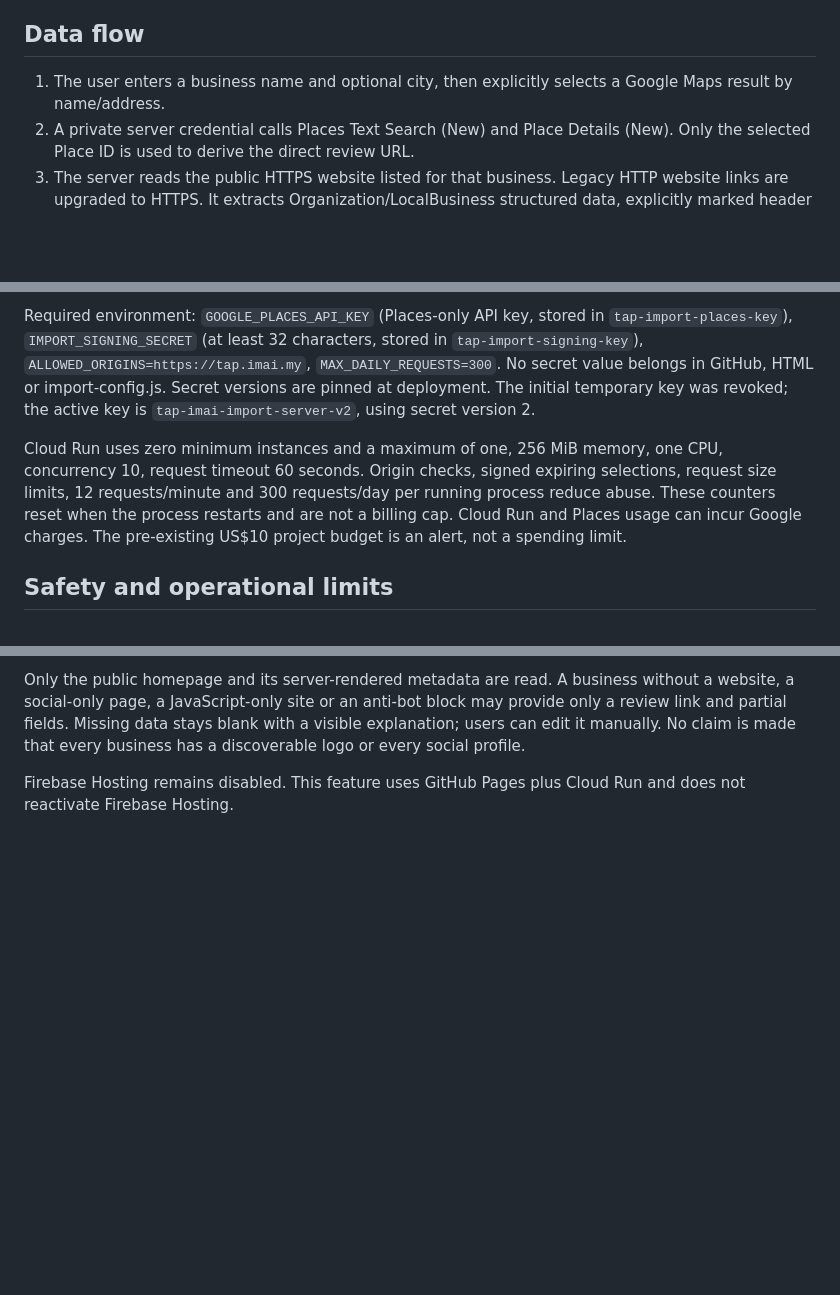
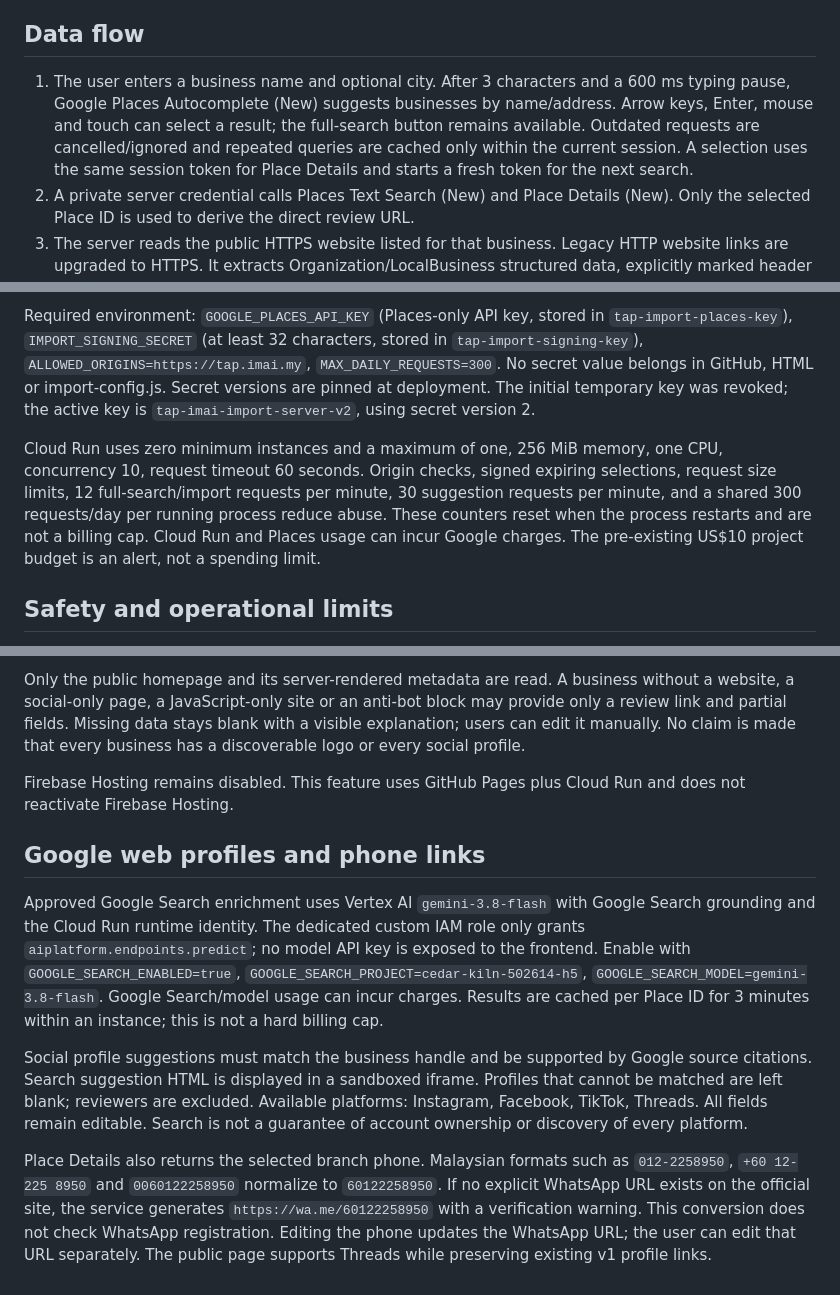
Before and after one commit to askmenoob/tap-imai-site, a Markdown page: README-import.md, 3 parts joined by grey strips. GitHub-like rendering; blank space fills up the shorter version.

Commit message:
Enhance README with updated business search and profile info
Updated the README to reflect changes in business search functionality, including Google Places Autocomplete and request limits. Added details about Google web profiles and phone link handling.

```diff
--- a/README-import.md
+++ b/README-import.md
@@ -4,7 +4,7 @@ The existing GitHub Pages site is a compiled static MVP. This addition keeps tha
 
 ## Data flow
 
-1. The user enters a business name and optional city, then explicitly selects a Google Maps result by name/address.
+1. The user enters a business name and optional city. After 3 characters and a 600 ms typing pause, Google Places Autocomplete (New) suggests businesses by name/address. Arrow keys, Enter, mouse and touch can select a result; the full-search button remains available. Outdated requests are cancelled/ignored and repeated queries are cached only within the current session. A selection uses the same session token for Place Details and starts a fresh token for the next search.
 2. A private server credential calls Places Text Search (New) and Place Details (New). Only the selected Place ID is used to derive the direct review URL.
 3. The server reads the public HTTPS website listed for that business. Legacy HTTP website links are upgraded to HTTPS. It extracts Organization/LocalBusiness structured data, explicitly marked header logos, metadata descriptions and actual social profile links. It does not invent usernames or label a generic storefront photo as a logo. Multiple social accounts require a user choice.
 4. The user can edit every field. Publishing encodes the confirmed profile in a v1 URL; QR generation must succeed before output is displayed. Existing static public URLs still work. A changed profile requires a new URL/QR and NFC reprogramming.
@@ -35,7 +35,7 @@ Dedicated runtime identity: `tap-business-import@cedar-kiln-502614-h5.iam.gservi
 Required environment: `GOOGLE_PLACES_API_KEY` (Places-only API key, stored in `tap-import-places-key`), `IMPORT_SIGNING_SECRET` (at least 32 characters, stored in `tap-import-signing-key`), `ALLOWED_ORIGINS=https://tap.imai.my`, `MAX_DAILY_REQUESTS=300`.
 No secret value belongs in GitHub, HTML or import-config.js. Secret versions are pinned at deployment. The initial temporary key was revoked; the active key is `tap-imai-import-server-v2`, using secret version 2.
 
-Cloud Run uses zero minimum instances and a maximum of one, 256 MiB memory, one CPU, concurrency 10, request timeout 60 seconds. Origin checks, signed expiring selections, request size limits, 12 requests/minute and 300 requests/day per running process reduce abuse. These counters reset when the process restarts and are not a billing cap. Cloud Run and Places usage can incur Google charges. The pre-existing US$10 project budget is an alert, not a spending limit.
+Cloud Run uses zero minimum instances and a maximum of one, 256 MiB memory, one CPU, concurrency 10, request timeout 60 seconds. Origin checks, signed expiring selections, request size limits, 12 full-search/import requests per minute, 30 suggestion requests per minute, and a shared 300 requests/day per running process reduce abuse. These counters reset when the process restarts and are not a billing cap. Cloud Run and Places usage can incur Google charges. The pre-existing US$10 project budget is an alert, not a spending limit.
 
 ## Safety and operational limits
 
@@ -44,3 +44,11 @@ The importer accepts no arbitrary target URL from callers: websites come from th
 Only the public homepage and its server-rendered metadata are read. A business without a website, a social-only page, a JavaScript-only site or an anti-bot block may provide only a review link and partial fields. Missing data stays blank with a visible explanation; users can edit it manually. No claim is made that every business has a discoverable logo or every social profile.
 
 Firebase Hosting remains disabled. This feature uses GitHub Pages plus Cloud Run and does not reactivate Firebase Hosting.
+
+## Google web profiles and phone links
+
+Approved Google Search enrichment uses Vertex AI `gemini-3.8-flash` with Google Search grounding and the Cloud Run runtime identity. The dedicated custom IAM role only grants `aiplatform.endpoints.predict`; no model API key is exposed to the frontend. Enable with `GOOGLE_SEARCH_ENABLED=true`, `GOOGLE_SEARCH_PROJECT=cedar-kiln-502614-h5`, `GOOGLE_SEARCH_MODEL=gemini-3.8-flash`. Google Search/model usage can incur charges. Results are cached per Place ID for 3 minutes within an instance; this is not a hard billing cap.
+
+Social profile suggestions must match the business handle and be supported by Google source citations. Search suggestion HTML is displayed in a sandboxed iframe. Profiles that cannot be matched are left blank; reviewers are excluded. Available platforms: Instagram, Facebook, TikTok, Threads. All fields remain editable. Search is not a guarantee of account ownership or discovery of every platform.
+
+Place Details also returns the selected branch phone. Malaysian formats such as `012-2258950`, `+60 12-225 8950` and `0060122258950` normalize to `60122258950`. If no explicit WhatsApp URL exists on the official site, the service generates `https://wa.me/60122258950` with a verification warning. This conversion does not check WhatsApp registration. Editing the phone updates the WhatsApp URL; the user can edit that URL separately. The public page supports Threads while preserving existing v1 profile links.
```
